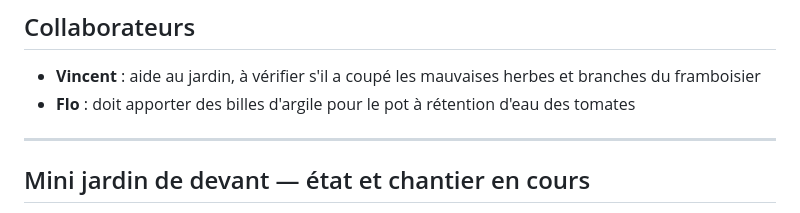
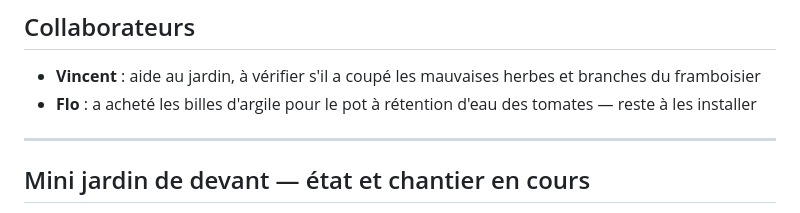
Before and after one commit to leblanctiphaine-px/Jardin, a Markdown page: contexte-jardin.md, the part around the change. Drawn GitHub-style.

Commit message:
Marquer billes d'argile achetées par Flo
Co-Authored-By: Claude Sonnet 4.6 <noreply@anthropic.com>
Claude-Session: https://claude.ai/code/session_0122EdshCQsmVfYvpJttsRNi

```diff
--- a/contexte-jardin.md
+++ b/contexte-jardin.md
@@ -74,7 +74,7 @@ Solutions disponibles / à suggérer :
 ## Collaborateurs
 
 - **Vincent** : aide au jardin, à vérifier s'il a coupé les mauvaises herbes et branches du framboisier
-- **Flo** : doit apporter des billes d'argile pour le pot à rétention d'eau des tomates
+- **Flo** : a acheté les billes d'argile pour le pot à rétention d'eau des tomates — reste à les installer
 
 ---
 
```
